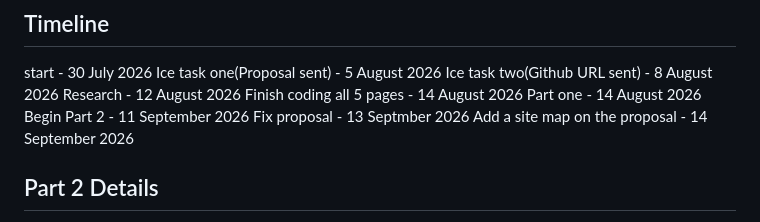
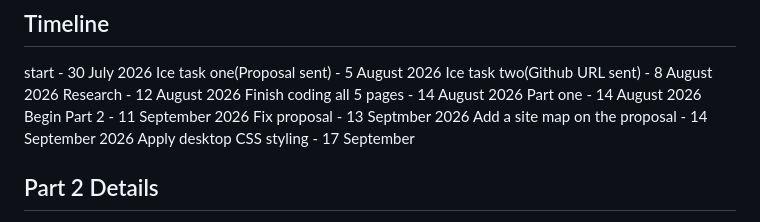
Before and after one commit to mathabo-molewa/DIS_MIRAVAL_SKIES_TRAVEL, a Markdown page: miscellaneous/README.md, the part around the change. Drawn GitHub-style.

Commit message:
Update README.md
Added styling for desktop

```diff
--- a/miscellaneous/README.md
+++ b/miscellaneous/README.md
@@ -26,6 +26,7 @@ Part one - 14 August 2026
 Begin Part 2 - 11 September 2026
 Fix proposal - 13 Septmber 2026
 Add a site map on the proposal - 14 September 2026
+Apply desktop CSS styling - 17 September
 
 ##  Part 2 Details
 
```
